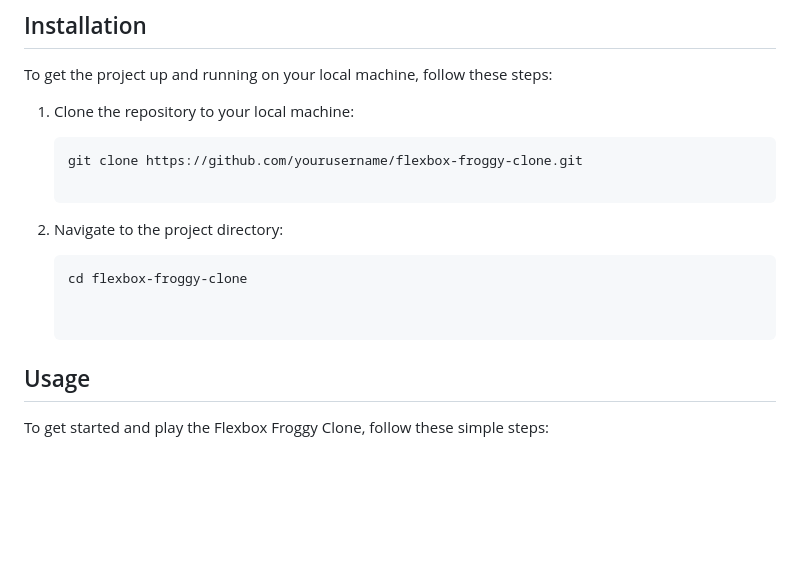
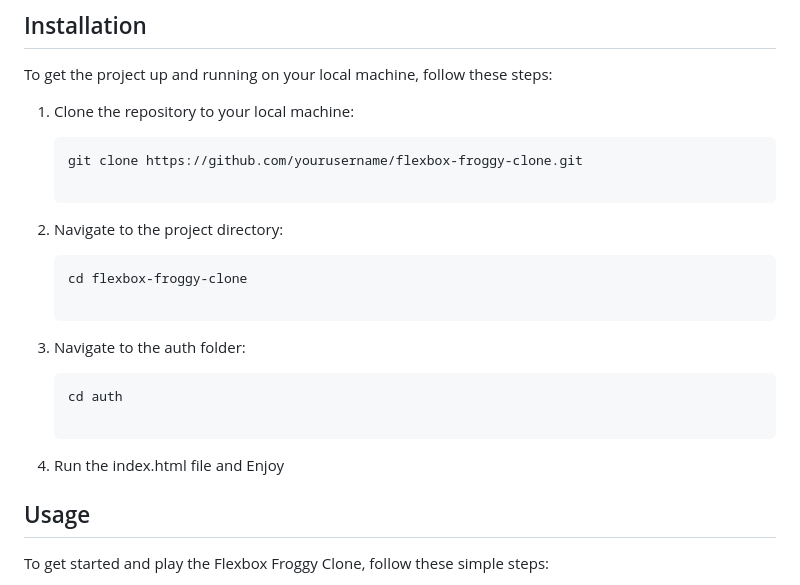
Before and after one commit to Anshbir18/FEE-UCA-PROJECT-2, a Markdown page: README.md, the part around the change. Rendered like a GitHub page; blank space fills up the shorter version.

````diff
--- a/README.md
+++ b/README.md
@@ -47,10 +47,17 @@ To get the project up and running on your local machine, follow these steps:
    ```bash
    git clone https://github.com/yourusername/flexbox-froggy-clone.git
 
-1. Navigate to the project directory:
+2. Navigate to the project directory:
 
    ```bash
    cd flexbox-froggy-clone
+
+3. Navigate to the auth folder:
+
+   ```bash
+   cd auth
+
+4. Run the index.html file and Enjoy
 
 
 ## Usage
````
